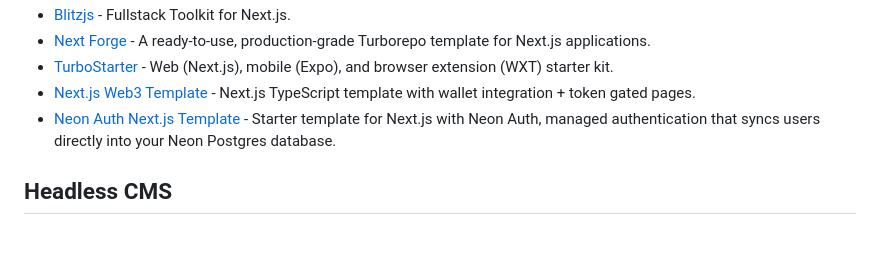
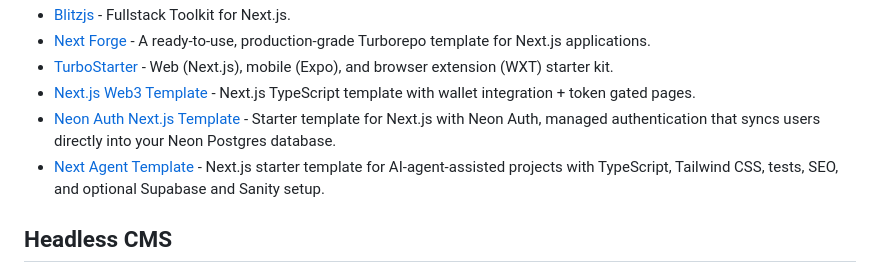
Before and after one commit to officialrajdeepsingh/awesome-nextjs, a Markdown page: README.md, the part around the change. Rendered like a GitHub page; blank space fills up the shorter version.

Commit message:
docs: add next agent template

```diff
--- a/README.md
+++ b/README.md
@@ -145,6 +145,7 @@
 - [TurboStarter](https://turbostarter.dev) - Web (Next.js), mobile (Expo), and browser extension (WXT) starter kit.
 - [Next.js Web3 Template](https://github.com/abaker42/crypto-shelfy-template) - Next.js TypeScript template with wallet integration + token gated pages.
 - [Neon Auth Next.js Template](https://github.com/neondatabase/neon-auth-nextjs-template) - Starter template for Next.js with Neon Auth, managed authentication that syncs users directly into your Neon Postgres database.
+- [Next Agent Template](https://github.com/moisesvalero/next-agent-template) - Next.js starter template for AI-agent-assisted projects with TypeScript, Tailwind CSS, tests, SEO, and optional Supabase and Sanity setup.
 
 ## Headless CMS
 
```
